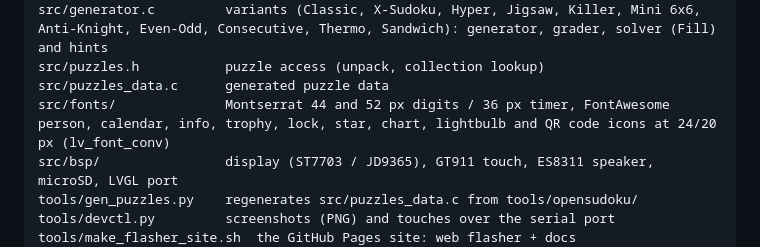
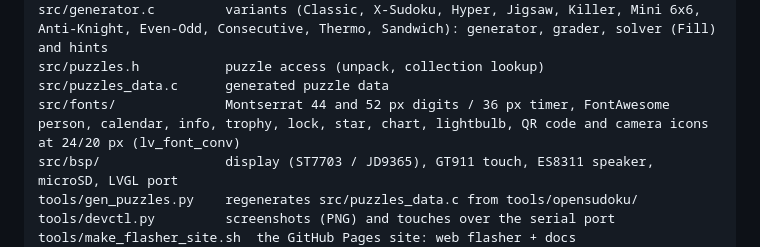
Before and after one commit to edipermadi/esp32p4_sudoku, a Markdown page: docs/development.md, the part around the change. Rendered like a GitHub page.

Commit message:
change screenshot icon

```diff
--- a/docs/development.md
+++ b/docs/development.md
@@ -56,7 +56,7 @@ src/sfx.c               sound effects: note tables + 4-voice mixer task
 src/generator.c         variants (Classic, X-Sudoku, Hyper, Jigsaw, Killer, Mini 6x6, Anti-Knight, Even-Odd, Consecutive, Thermo, Sandwich): generator, grader, solver (Fill) and hints
 src/puzzles.h           puzzle access (unpack, collection lookup)
 src/puzzles_data.c      generated puzzle data
-src/fonts/              Montserrat 44 and 52 px digits / 36 px timer, FontAwesome person, calendar, info, trophy, lock, star, chart, lightbulb and QR code icons at 24/20 px (lv_font_conv)
+src/fonts/              Montserrat 44 and 52 px digits / 36 px timer, FontAwesome person, calendar, info, trophy, lock, star, chart, lightbulb, QR code and camera icons at 24/20 px (lv_font_conv)
 src/bsp/                display (ST7703 / JD9365), GT911 touch, ES8311 speaker, microSD, LVGL port
 tools/gen_puzzles.py    regenerates src/puzzles_data.c from tools/opensudoku/
 tools/devctl.py         screenshots (PNG) and touches over the serial port
```
Also changed, not shown: docs/features.md (+1 -1 lines), docs/screenshots/replay.png, 3 other files.
